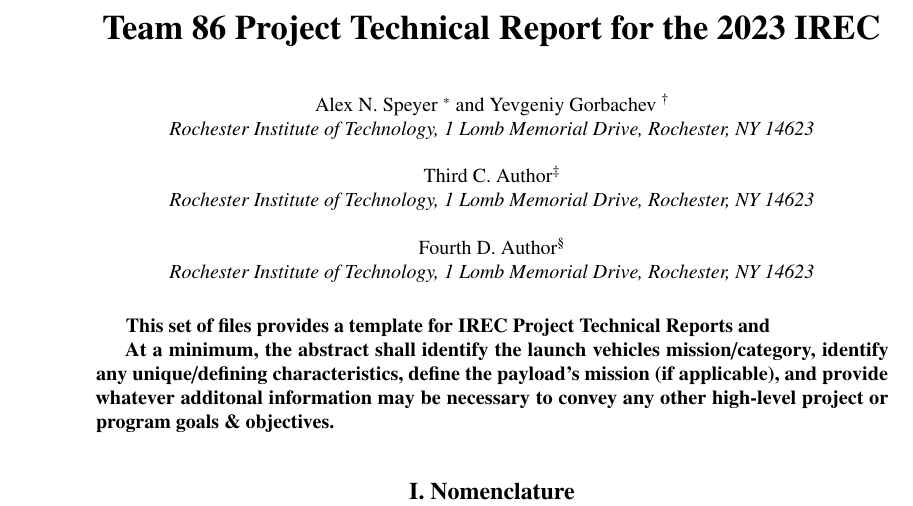
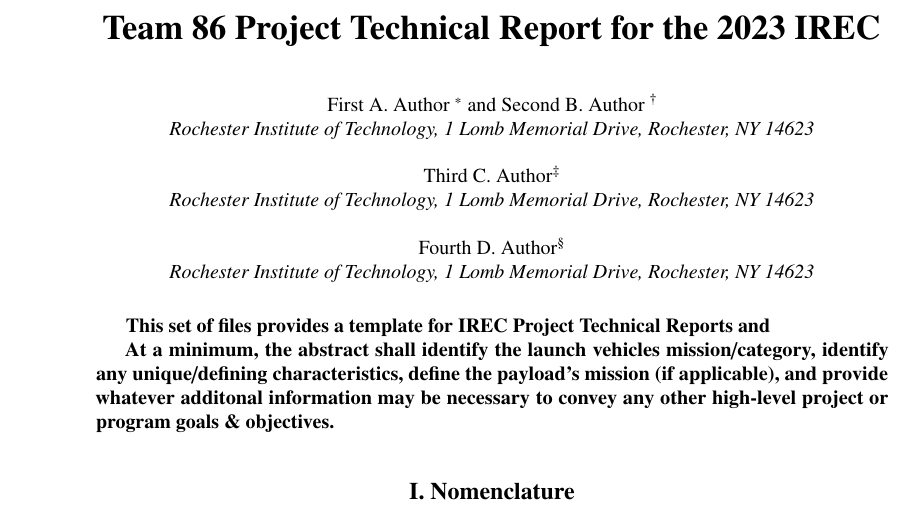
Before and after one commit to RIT-Launch-Initiative/report-template, a LaTeX problem sheet (example.tex): part of page 1 of 4, cut so that both start at the same text. Compiled offline with pdfLaTeX.

Commit message:
reset authors

```diff
--- a/example.tex
+++ b/example.tex
@@ -21,9 +21,9 @@
 \title{Team \irecteam{} Project Technical Report for the \irecyear{} IREC}
 
 \author{
-	Alex N. Speyer
+	First A. Author
 	\footnote{Undergradute, Department of Mechanical Engineering, \RITAddr} and
-	Yevgeniy Gorbachev
+	Second B. Author
 	\footnote{Undergradute, Department of Mechanical Engineering, \RITAddr}
 }
 \affil{\RIT, \RITAddr}
```
